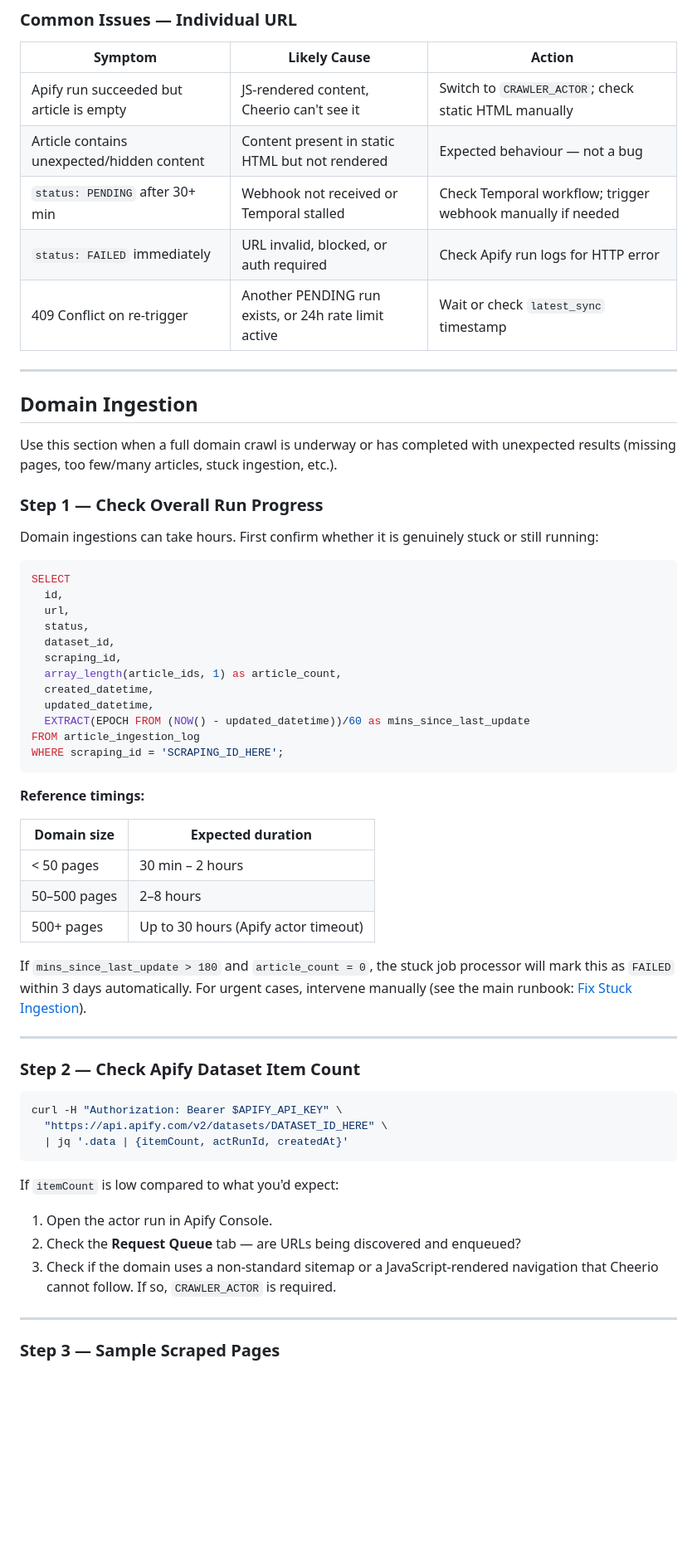
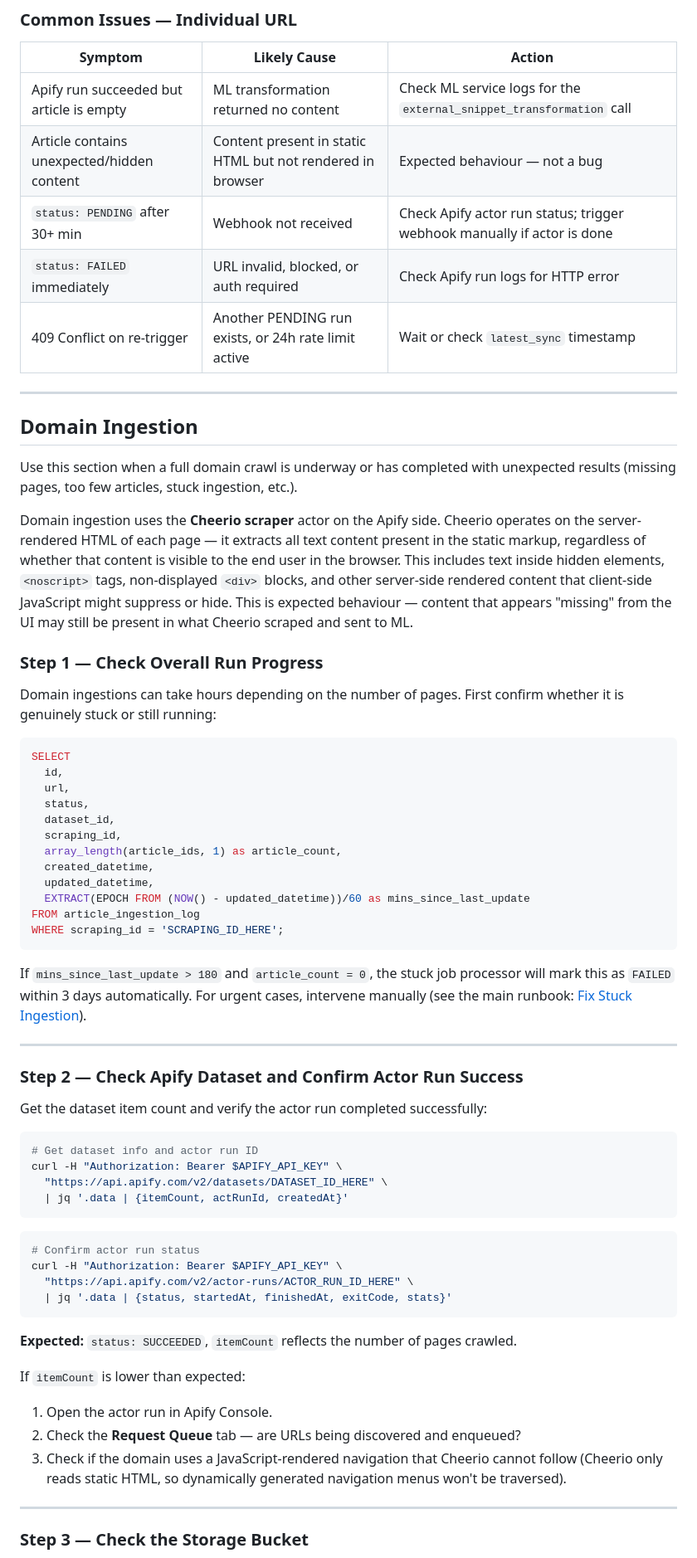
Before and after one commit to blminami/node-js-scripts, a Markdown page: runbooks/ingestion-debugging-runbook.md, the part around one of its changes. Shown at 83% size. Rendered like a GitHub page; blank space fills up the shorter version.

````diff
--- a/runbooks/ingestion-debugging-runbook.md
+++ b/runbooks/ingestion-debugging-runbook.md
@@ -171,9 +137,9 @@ If `body_draft` is empty or thin, go back to Step 2 — the issue is likely in w
 
 | Symptom | Likely Cause | Action |
 |---|---|---|
-| Apify run succeeded but article is empty | JS-rendered content, Cheerio can't see it | Switch to `CRAWLER_ACTOR`; check static HTML manually |
-| Article contains unexpected/hidden content | Content present in static HTML but not rendered | Expected behaviour — not a bug |
-| `status: PENDING` after 30+ min | Webhook not received or Temporal stalled | Check Temporal workflow; trigger webhook manually if needed |
+| Apify run succeeded but article is empty | ML transformation returned no content | Check ML service logs for the `external_snippet_transformation` call |
+| Article contains unexpected/hidden content | Content present in static HTML but not rendered in browser | Expected behaviour — not a bug |
+| `status: PENDING` after 30+ min | Webhook not received | Check Apify actor run status; trigger webhook manually if actor is done |
 | `status: FAILED` immediately | URL invalid, blocked, or auth required | Check Apify run logs for HTTP error |
 | 409 Conflict on re-trigger | Another PENDING run exists, or 24h rate limit active | Wait or check `latest_sync` timestamp |
 
@@ -181,11 +147,13 @@ If `body_draft` is empty or thin, go back to Step 2 — the issue is likely in w
 
 ## Domain Ingestion
 
-Use this section when a full domain crawl is underway or has completed with unexpected results (missing pages, too few/many articles, stuck ingestion, etc.).
+Use this section when a full domain crawl is underway or has completed with unexpected results (missing pages, too few articles, stuck ingestion, etc.).
+
+Domain ingestion uses the **Cheerio scraper** actor on the Apify side. Cheerio operates on the server-rendered HTML of each page — it extracts all text content present in the static markup, regardless of whether that content is visible to the end user in the browser. This includes text inside hidden elements, `<noscript>` tags, non-displayed `<div>` blocks, and other server-side rendered content that client-side JavaScript might suppress or hide. This is expected behaviour — content that appears "missing" from the UI may still be present in what Cheerio scraped and sent to ML.
 
 ### Step 1 — Check Overall Run Progress
 
-Domain ingestions can take hours. First confirm whether it is genuinely stuck or still running:
+Domain ingestions can take hours depending on the number of pages. First confirm whether it is genuinely stuck or still running:
 
 ```sql
 SELECT
@@ -202,33 +170,37 @@ FROM article_ingestion_log
 WHERE scraping_id = 'SCRAPING_ID_HERE';
 ```
 
-**Reference timings:**
-
-| Domain size | Expected duration |
-|---|---|
-| < 50 pages | 30 min – 2 hours |
-| 50–500 pages | 2–8 hours |
-| 500+ pages | Up to 30 hours (Apify actor timeout) |
-
 If `mins_since_last_update > 180` and `article_count = 0`, the stuck job processor will mark this as `FAILED` within 3 days automatically. For urgent cases, intervene manually (see the main runbook: [Fix Stuck Ingestion](./website-ingestion-runbook.md#procedure-fix-stuck-ingestion)).
 
 ---
 
-### Step 2 — Check Apify Dataset Item Count
+### Step 2 — Check Apify Dataset and Confirm Actor Run Success
+
+Get the dataset item count and verify the actor run completed successfully:
 
 ```bash
+# Get dataset info and actor run ID
 curl -H "Authorization: Bearer $APIFY_API_KEY" \
   "https://api.apify.com/v2/datasets/DATASET_ID_HERE" \
   | jq '.data | {itemCount, actRunId, createdAt}'
 ```
 
-If `itemCount` is low compared to what you'd expect:
+```bash
+# Confirm actor run status
+curl -H "Authorization: Bearer $APIFY_API_KEY" \
+  "https://api.apify.com/v2/actor-runs/ACTOR_RUN_ID_HERE" \
+  | jq '.data | {status, startedAt, finishedAt, exitCode, stats}'
+```
+
+**Expected:** `status: SUCCEEDED`, `itemCount` reflects the number of pages crawled.
+
+If `itemCount` is lower than expected:
 
 1. Open the actor run in Apify Console.
 2. Check the **Request Queue** tab — are URLs being discovered and enqueued?
-3. Check if the domain uses a non-standard sitemap or a JavaScript-rendered navigation that Cheerio cannot follow. If so, `CRAWLER_ACTOR` is required.
+3. Check if the domain uses a JavaScript-rendered navigation that Cheerio cannot follow (Cheerio only reads static HTML, so dynamically generated navigation menus won't be traversed).
 
 ---
 
-### Step 3 — Sample Scraped Pages
+### Step 3 — Check the Storage Bucket
 
````
Also changed, not shown: other parts of runbooks/ingestion-debugging-runbook.md (+76 -97 lines).
